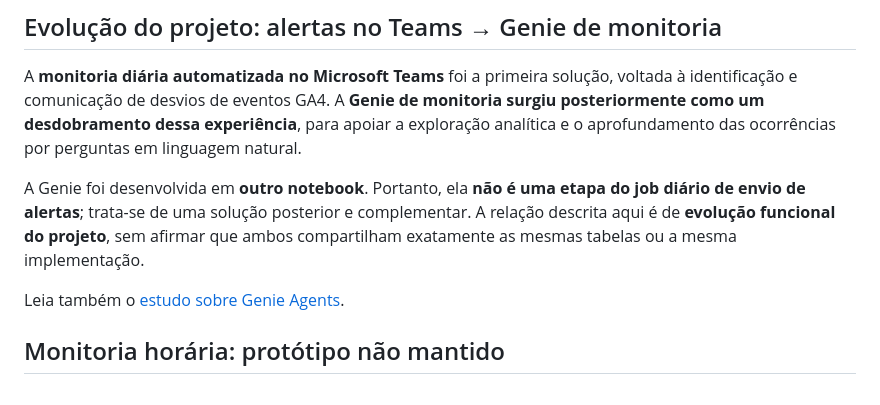
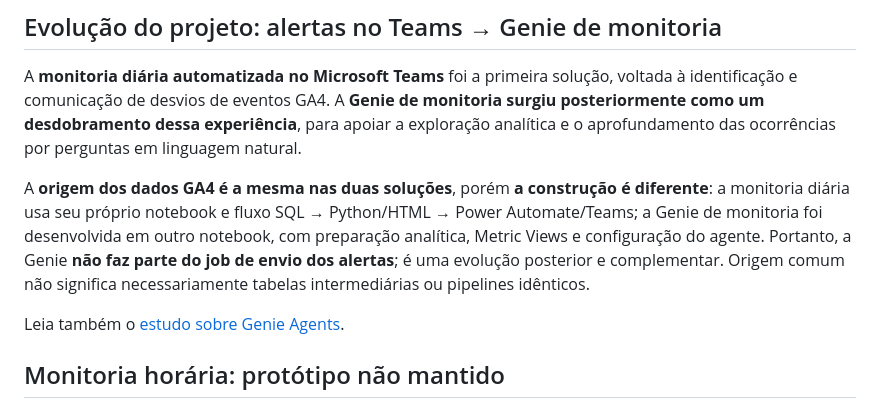
Before and after one commit to brunarorato/brunarorato.github.io, a Markdown page: projetos/monitoria-ga4/README.md, the part around the change. Drawn GitHub-style.

Commit message:
Esclarece origem GA4 compartilhada e construções distintas da monitoria e Genie

```diff
--- a/projetos/monitoria-ga4/README.md
+++ b/projetos/monitoria-ga4/README.md
@@ -29,7 +29,7 @@ flowchart LR
 ## Evolução do projeto: alertas no Teams → Genie de monitoria
 A **monitoria diária automatizada no Microsoft Teams** foi a primeira solução, voltada à identificação e comunicação de desvios de eventos GA4. A **Genie de monitoria surgiu posteriormente como um desdobramento dessa experiência**, para apoiar a exploração analítica e o aprofundamento das ocorrências por perguntas em linguagem natural.
 
-A Genie foi desenvolvida em **outro notebook**. Portanto, ela **não é uma etapa do job diário de envio de alertas**; trata-se de uma solução posterior e complementar. A relação descrita aqui é de **evolução funcional do projeto**, sem afirmar que ambos compartilham exatamente as mesmas tabelas ou a mesma implementação.
+A **origem dos dados GA4 é a mesma nas duas soluções**, porém **a construção é diferente**: a monitoria diária usa seu próprio notebook e fluxo SQL → Python/HTML → Power Automate/Teams; a Genie de monitoria foi desenvolvida em outro notebook, com preparação analítica, Metric Views e configuração do agente. Portanto, a Genie **não faz parte do job de envio dos alertas**; é uma evolução posterior e complementar. Origem comum não significa necessariamente tabelas intermediárias ou pipelines idênticos.
 
 Leia também o [estudo sobre Genie Agents](../genie-analytics/).
 
```
